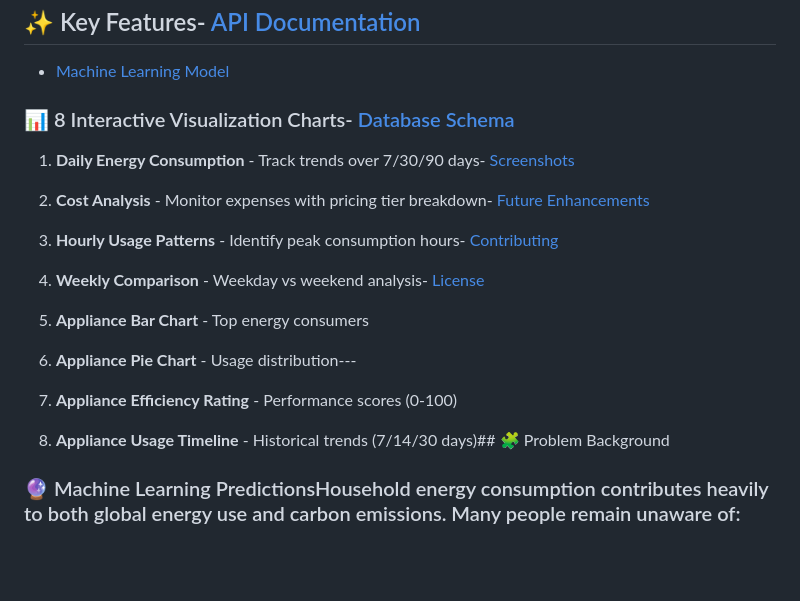
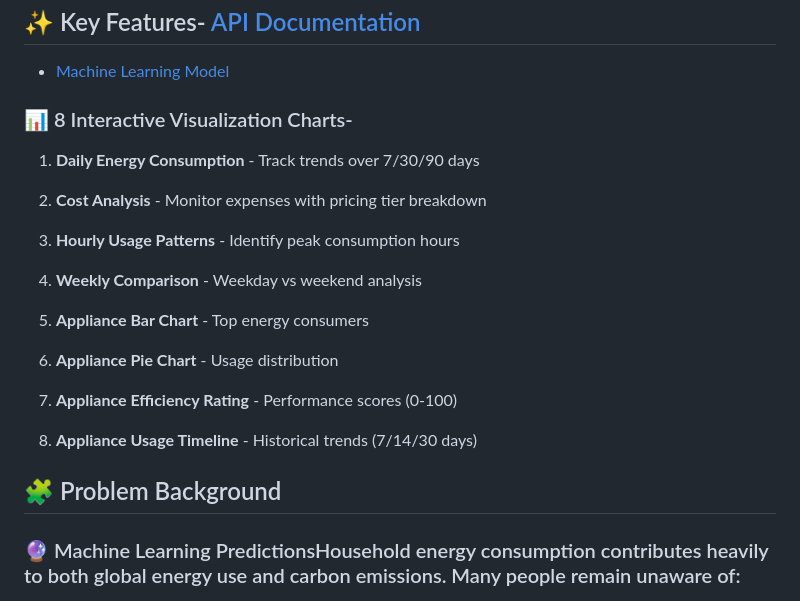
Before and after one commit to AradhyaRay05/Energy_Consumption_Tracker_for_Households, a Markdown page: README.md, the part around the change. Drawn GitHub-style; blank space fills up the shorter version.

```diff
--- a/README.md
+++ b/README.md
@@ -53,23 +53,26 @@ Households lack visibility into their energy consumption patterns, leading to:
 
 - [Machine Learning Model](#machine-learning-model)
 
-### 📊 8 Interactive Visualization Charts- [Database Schema](#️-database-schema)
+### 📊 8 Interactive Visualization Charts-
 
-1. **Daily Energy Consumption** - Track trends over 7/30/90 days- [Screenshots](#-screenshots)
+1. **Daily Energy Consumption** - Track trends over 7/30/90 days
 
-2. **Cost Analysis** - Monitor expenses with pricing tier breakdown- [Future Enhancements](#future-enhancements)
+2. **Cost Analysis** - Monitor expenses with pricing tier breakdown
 
-3. **Hourly Usage Patterns** - Identify peak consumption hours- [Contributing](#-contributing)
+3. **Hourly Usage Patterns** - Identify peak consumption hours
 
-4. **Weekly Comparison** - Weekday vs weekend analysis- [License](#license)
+4. **Weekly Comparison** - Weekday vs weekend analysis
 
 5. **Appliance Bar Chart** - Top energy consumers
 
-6. **Appliance Pie Chart** - Usage distribution---
+6. **Appliance Pie Chart** - Usage distribution
 
 7. **Appliance Efficiency Rating** - Performance scores (0-100)
 
-8. **Appliance Usage Timeline** - Historical trends (7/14/30 days)## 🧩 Problem Background
+8. **Appliance Usage Timeline** - Historical trends (7/14/30 days)
+
+
+## 🧩 Problem Background
 
 
 
```
